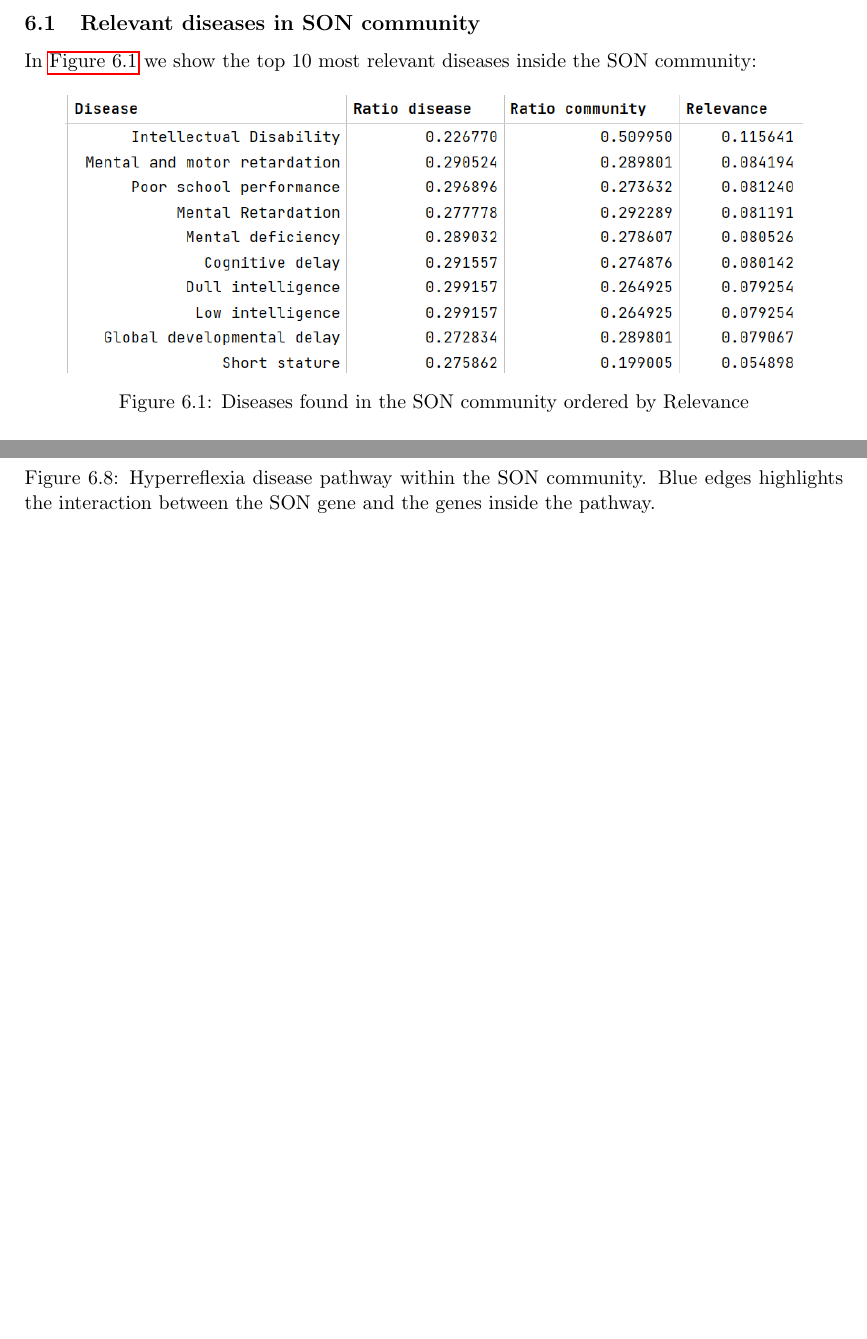
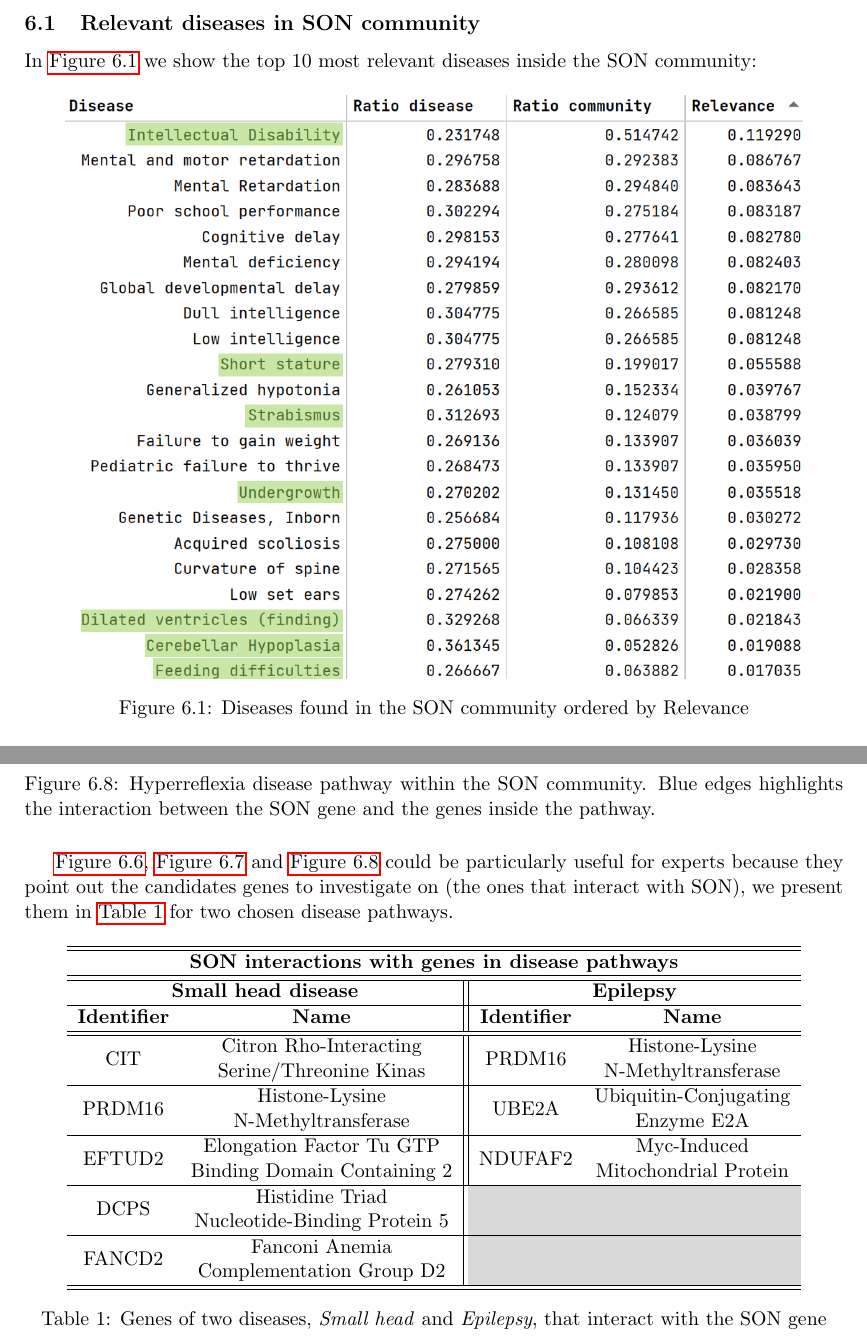
Before and after one commit to nikodallanoce/ComputationalHealthLaboratory, a LaTeX paper (report/main.tex, which reads report/chapters/results.tex): two parts of pages 13 and 18 of 20 before the commit and two parts of pages 13 and 19 of 22 after it, joined at a grey line, cut so that both start at the same text, the shorter picture padded with empty space. Compiled offline with pdfLaTeX.

Commit message:
Report updated

```diff
--- a/report/chapters/results.tex
+++ b/report/chapters/results.tex
@@ -5,7 +5,7 @@ In this section we show the results of the community analysis performed in the S
 In \autoref{fig:diseases_son_community} we show the top 10 most relevant diseases inside the SON community:
 \begin{figure}[H]
     \centering
-    \includegraphics[width=0.9\linewidth]{images/top20_diseases_connected.png}
+    \includegraphics[width=0.9\linewidth]{images/top20_diseases_connected_highlighted.png}
     \caption{Diseases found in the SON community ordered by Relevance}
     \label{fig:diseases_son_community}
 \end{figure}
@@ -86,6 +86,36 @@ Furthermore we present some plots (\autoref{fig:small_head_NO_SON}, \autoref{fig
     \label{fig:hyperreflexia_NO_SON}
 \end{figure}
 
+\autoref{fig:small_head_NO_SON}, \autoref{fig:epilepsy_NO_SON} and \autoref{fig:hyperreflexia_NO_SON} could be particularly useful for experts because they point out the candidates genes to investigate on (the ones that interact with SON), we present them in \autoref{tab:disease_genes_interactions} for two chosen disease pathways.
+\begin{table}[H]
+\centering
+\begin{tabular}{cc||cc}\hline \hline
+    \multicolumn{4}{c}{\textbf{SON interactions with genes in disease pathways}} \\
+    \hline \hline
+    \multicolumn{2}{c||}{\textbf{Small head disease}} & \multicolumn{2}{c}{\textbf{Epilepsy}} \\
+    \hline
+    \textbf{Identifier} & \textbf{Name} & \textbf{Identifier} & \textbf{Name} \\
+    \hline \hline
+    \multirow{2}{*}{CIT} & Citron Rho-Interacting & \multirow{2}{*}{PRDM16} & Histone-Lysine  \\
+    & Serine/Threonine Kinas & & N-Methyltransferase \\ \hline
+
+    \multirow{2}{*}{PRDM16} & Histone-Lysine & \multirow{2}{*}{UBE2A} & Ubiquitin-Conjugating  \\
+    & N-Methyltransferase & & Enzyme E2A \\ \hline
+
+    \multirow{2}{*}{EFTUD2} & Elongation Factor Tu GTP & \multirow{2}{*}{NDUFAF2} & Myc-Induced \\
+    & Binding Domain Containing 2 & & Mitochondrial Protein \\ \hline
+
+    \multirow{2}{*}{DCPS} & Histidine Triad & \cellcolor{gray!30} & \cellcolor{gray!30} \\
+    &  Nucleotide-Binding Protein 5 & \cellcolor{gray!30} & \cellcolor{gray!30} \\ \hline
+
+    \multirow{2}{*}{FANCD2} & Fanconi Anemia & \cellcolor{gray!30} & \cellcolor{gray!30} \\
+    & Complementation Group D2 & \cellcolor{gray!30} & \cellcolor{gray!30} \\
+    \hline \hline
+\end{tabular}
+\caption{Genes of two diseases, \textit{Small head} and \textit{Epilepsy}, that interact with the SON gene}
+\label{tab:disease_genes_interactions}
+\end{table}
+
 \subsection{Final considerations}\label{subsec:final_considerations}
 For most of us this has been the first approach to bioinformatics, as such we faced many difficulties, especially in the absence of a uniform notation for the data, in the different ways each database uses to represent the knowledge.
 \vspace{3mm}
```
Also changed, not shown: report/images/top20_diseases_connected_highlighted.png (added), report/images/top20_diseases_disconnected_highlighted.png (added), report/chapters/results.tex (2 more changed lines).
